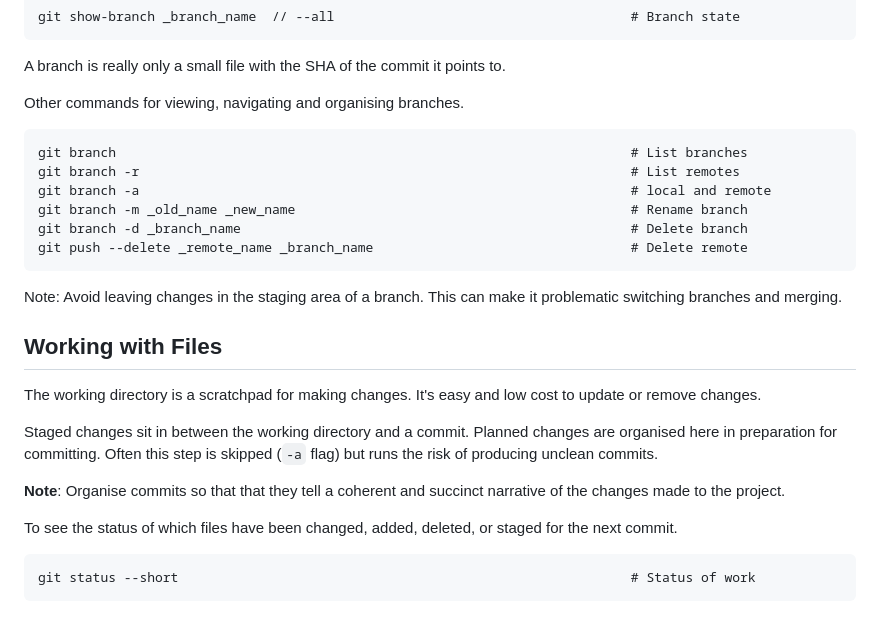
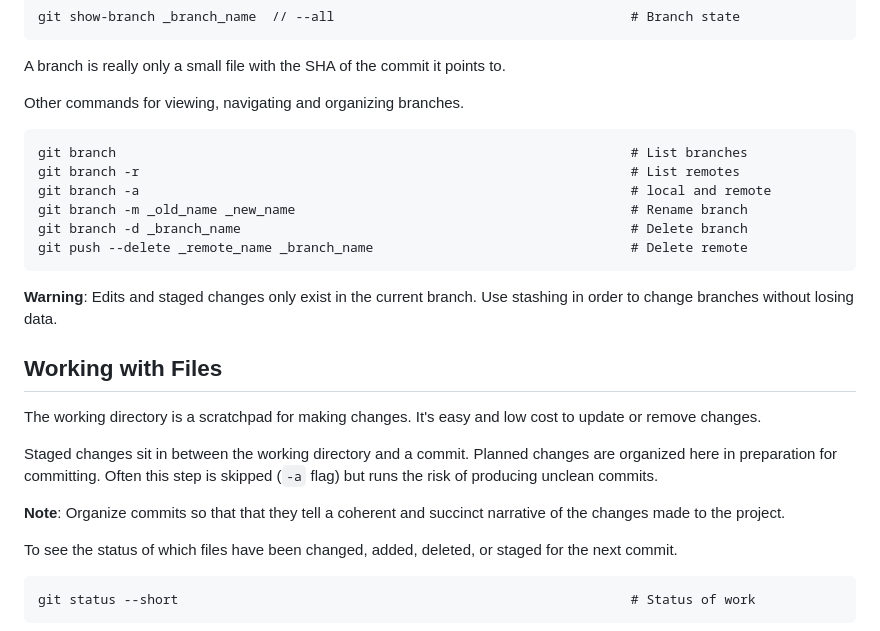
Before and after one commit to harro/harro.github.io, a Markdown page: git.md, the part around the change printed below. GitHub-like rendering.

```diff
--- a/git.md
+++ b/git.md
@@ -100,7 +109,7 @@ The `branch` command can also show this.
 
 A branch is really only a small file with the SHA of the commit it points to.
 
-Other commands for viewing, navigating and organising branches.
+Other commands for viewing, navigating and organizing branches.
 
     git branch                                                                  # List branches
     git branch -r                                                               # List remotes
@@ -109,8 +118,8 @@ Other commands for viewing, navigating and organising branches.
     git branch -d _branch_name                                                  # Delete branch
     git push --delete _remote_name _branch_name                                 # Delete remote
 
-Note: Avoid leaving changes in the staging area of a branch. This can make
-it problematic switching branches and merging.
+**Warning**: Edits and staged changes only exist in the current branch. Use
+stashing in order to change branches without losing data.
 
 ## Working with Files
 
@@ -118,10 +127,10 @@ The working directory is a scratchpad for making changes. It's easy and low
 cost to update or remove changes.
 
 Staged changes sit in between the working directory and a commit. Planned
-changes are organised here in preparation for committing. Often this step is
+changes are organized here in preparation for committing. Often this step is
 skipped (`-a` flag) but runs the risk of producing unclean commits.
 
-**Note**: Organise commits so that that they tell a coherent and succinct
+**Note**: Organize commits so that that they tell a coherent and succinct
 narrative of the changes made to the project.
 
 To see the status of which files have been changed, added, deleted, or staged
```
Also changed, not shown: other parts of git.md (+70 -13 lines).
